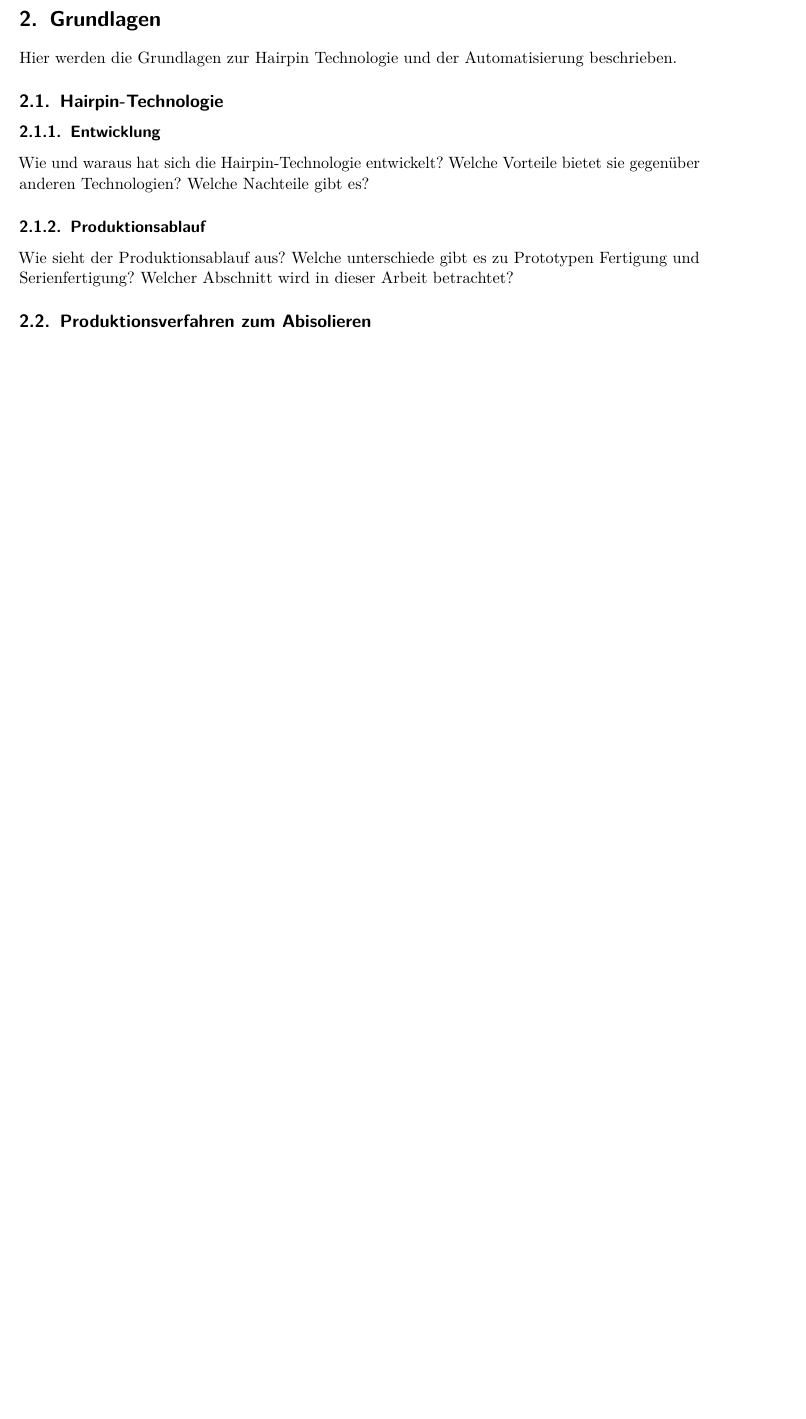
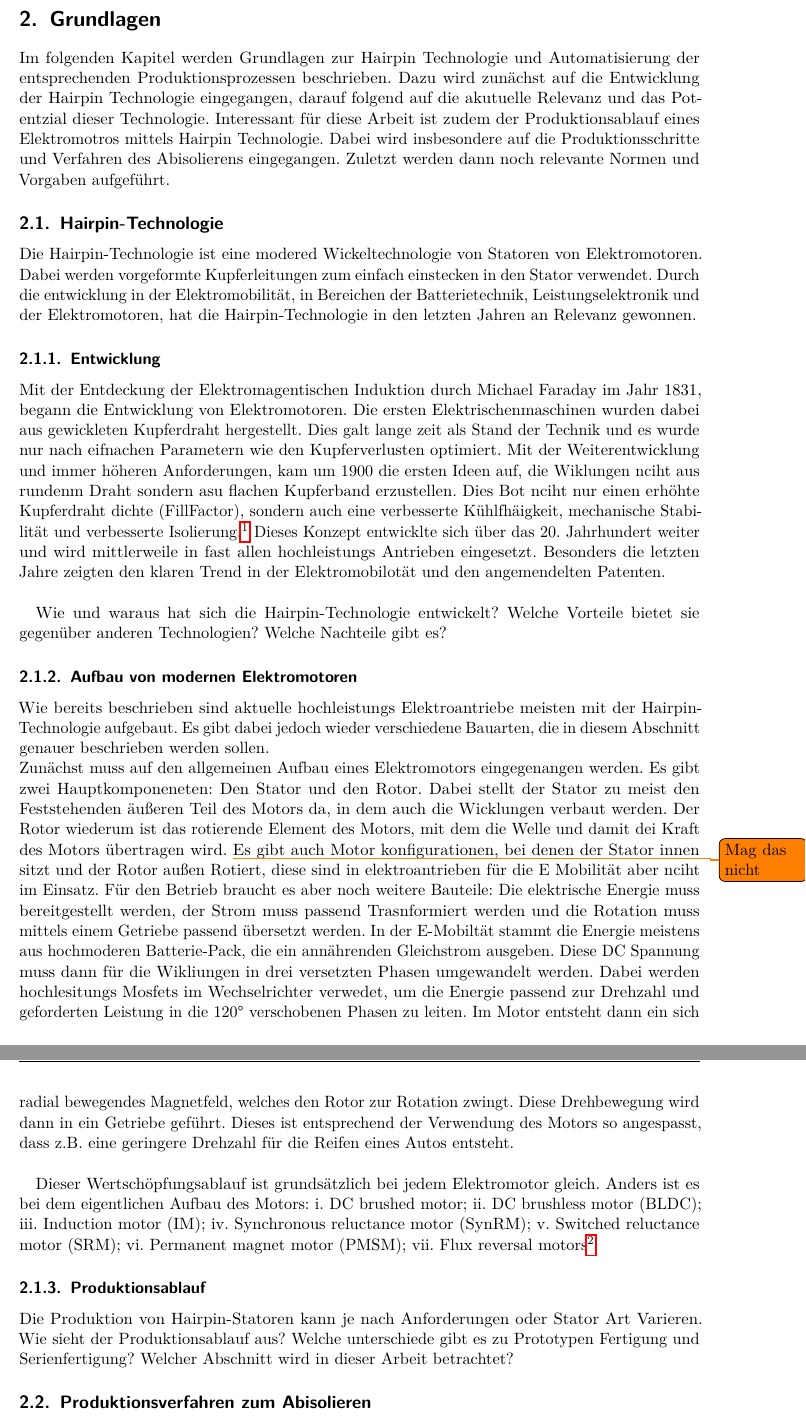
Before and after one commit to MoinMau/BA_Hairpin_Automation, a LaTeX thesis (Thesis/Vorlage.tex, which reads Thesis/docs/Grundlagen.tex): part of page 9 of 19 before the commit and two parts of pages 9 and 10 of 20 after it, the two joined at a grey line, cut so that both start at the same text, the shorter picture padded with empty space. Compiled offline with pdfLaTeX.

Commit message:
Grundlagen beginn

```diff
--- a/Thesis/Vorlage.tex
+++ b/Thesis/Vorlage.tex
@@ -115,6 +115,9 @@
 
 	%Float Package zur Positionierung von Abbildungen
 	\usepackage{float}
+
+	%für Todos
+	\usepackage[ngerman]{todonotes}
 
 	%Subfigures
 %	\usepackage{subfig}
--- a/Thesis/docs/Grundlagen.tex
+++ b/Thesis/docs/Grundlagen.tex
@@ -1,13 +1,58 @@
 \section{Grundlagen}\label{sec:Grundlagen}
-Hier werden die Grundlagen zur Hairpin Technologie und der Automatisierung beschrieben.
+Im folgenden Kapitel werden Grundlagen zur Hairpin Technologie und Automatisierung der entsprechenden Produktionsprozessen beschrieben.
+Dazu wird zunächst auf die Entwicklung der Hairpin Technologie eingegangen, darauf folgend auf die akutuelle Relevanz und das Potentzial
+dieser Technologie. Interessant für diese Arbeit ist zudem der Produktionsablauf eines Elektromotros mittels Hairpin Technologie.
+Dabei wird insbesondere auf die Produktionsschritte und Verfahren des Abisolierens eingegangen. Zuletzt werden dann noch relevante Normen
+und Vorgaben aufgeführt.
 
 
 \subsection{Hairpin-Technologie}\label{sec:HairPinTechnologie}
+Die Hairpin-Technologie ist eine modered Wickeltechnologie von Statoren von Elektromotoren. Dabei werden vorgeformte Kupferleitungen
+zum einfach einstecken in den Stator verwendet. Durch die entwicklung in der Elektromobilität, in Bereichen der Batterietechnik, Leistungselektronik
+und der Elektromotoren, hat die Hairpin-Technologie in den letzten Jahren an Relevanz gewonnen.
 
 \subsubsection{Entwicklung}\label{sec:EntwicklungHairPin}
+Mit der Entdeckung der Elektromagentischen Induktion durch Michael Faraday im Jahr 1831, begann die Entwicklung von Elektromotoren.
+Die ersten Elektrischenmaschinen wurden dabei aus gewickleten Kupferdraht hergestellt. Dies galt lange zeit als Stand der Technik und
+es wurde nur nach eifnachen Parametern wie den Kupferverlusten optimiert. Mit der Weiterentwicklung und immer höheren Anforderungen,
+kam um 1900 die ersten Ideen auf, die Wiklungen nciht aus rundenm Draht sondern asu flachen Kupferband erzustellen. Dies Bot nciht nur
+einen erhöhte Kupferdraht dichte (FillFactor), sondern auch eine verbesserte Kühlfhäigkeit, mechanische Stabilität und verbesserte Isolierung.\PEMfootcite{HairpinTechnologyReview.2025}
+Dieses Konzept entwicklte sich über das 20. Jahrhundert weiter und wird mittlerweile in fast allen hochleistungs Antrieben eingesetzt.
+Besonders die letzten Jahre zeigten den klaren Trend in der Elektromobilotät und den angemendelten Patenten.\\
+
 Wie und waraus hat sich die Hairpin-Technologie entwickelt? Welche Vorteile bietet sie gegenüber anderen Technologien? Welche Nachteile gibt es?
 
+\subsubsection{Aufbau von modernen Elektromotoren}\label{sec:AufbauElektromotoren}
+Wie bereits beschrieben sind aktuelle hochleistungs Elektroantriebe meisten mit der Hairpin-Technologie aufgebaut.
+Es gibt dabei jedoch wieder verschiedene Bauarten, die in diesem Abschnitt genauer beschrieben werden sollen.\\
+Zunächst muss auf den allgemeinen Aufbau eines Elektromotors eingegenangen werden. Es gibt zwei Hauptkomponeneten:
+Den Stator und den Rotor. Dabei stellt der Stator zu meist den Feststehenden äußeren Teil des Motors da, in dem auch
+die Wicklungen verbaut werden. Der Rotor wiederum ist das rotierende Element des Motors,
+mit dem die Welle und damit dei Kraft des Motors übertragen wird.  \todo{Mag das nicht}Es gibt auch Motor konfigurationen, bei denen der Stator innen
+sitzt und der Rotor außen Rotiert, diese sind in elektroantrieben für die E Mobilität aber nciht im Einsatz.
+Für den Betrieb braucht es aber noch weitere Bauteile: Die elektrische Energie muss bereitgestellt werden, der Strom
+muss passend Trasnformiert werden und die Rotation muss mittels einem Getriebe passend übersetzt werden.
+In der E-Mobiltät stammt die Energie meistens aus hochmoderen Batterie-Pack, die ein annährenden Gleichstrom
+ausgeben. Diese DC Spannung muss dann für die Wikliungen in drei versetzten Phasen umgewandelt werden. Dabei werden hochlesitungs Mosfets
+im Wechselrichter verwedet, um die Energie passend zur Drehzahl und geforderten Leistung in die 120° verschobenen Phasen zu leiten.
+Im Motor entsteht dann ein sich radial bewegendes Magnetfeld, welches den Rotor zur Rotation zwingt.
+Diese Drehbewegung wird dann in ein Getriebe geführt. Dieses ist entsprechend der Verwendung des Motors so angespasst,
+dass z.B. eine geringere Drehzahl für die Reifen eines Autos entsteht.\\
+
+Dieser Wertschöpfungsablauf ist grundsätzlich bei jedem Elektromotor gleich. Anders ist es bei dem eigentlichen
+Aufbau des Motors: i. DC brushed motor;
+ii. DC brushless motor (BLDC);
+iii. Induction motor (IM);
+iv. Synchronous reluctance motor (SynRM);
+v. Switched reluctance motor (SRM);
+vi. Permanent magnet motor (PMSM);
+vii. Flux reversal motors
+\PEMfootcite{ComparativeReviewMotor.2023}
+
+
+
 \subsubsection{Produktionsablauf}\label{sec:ProduktionsablaufHairPin}
+Die Produktion von Hairpin-Statoren kann je nach Anforderungen oder Stator Art Varieren.
 Wie sieht der Produktionsablauf aus? Welche unterschiede gibt es zu Prototypen Fertigung und Serienfertigung? Welcher Abschnitt wird in dieser Arbeit betrachtet?
 
 
```
Also changed, not shown: Thesis/glos/Formelzeichen.tex (+1 -1 lines), Thesis/refs/references.bib (+24 -23 lines), Thesis/Vorlage.bbl, Thesis/Vorlage.pdf, 11 other files.
